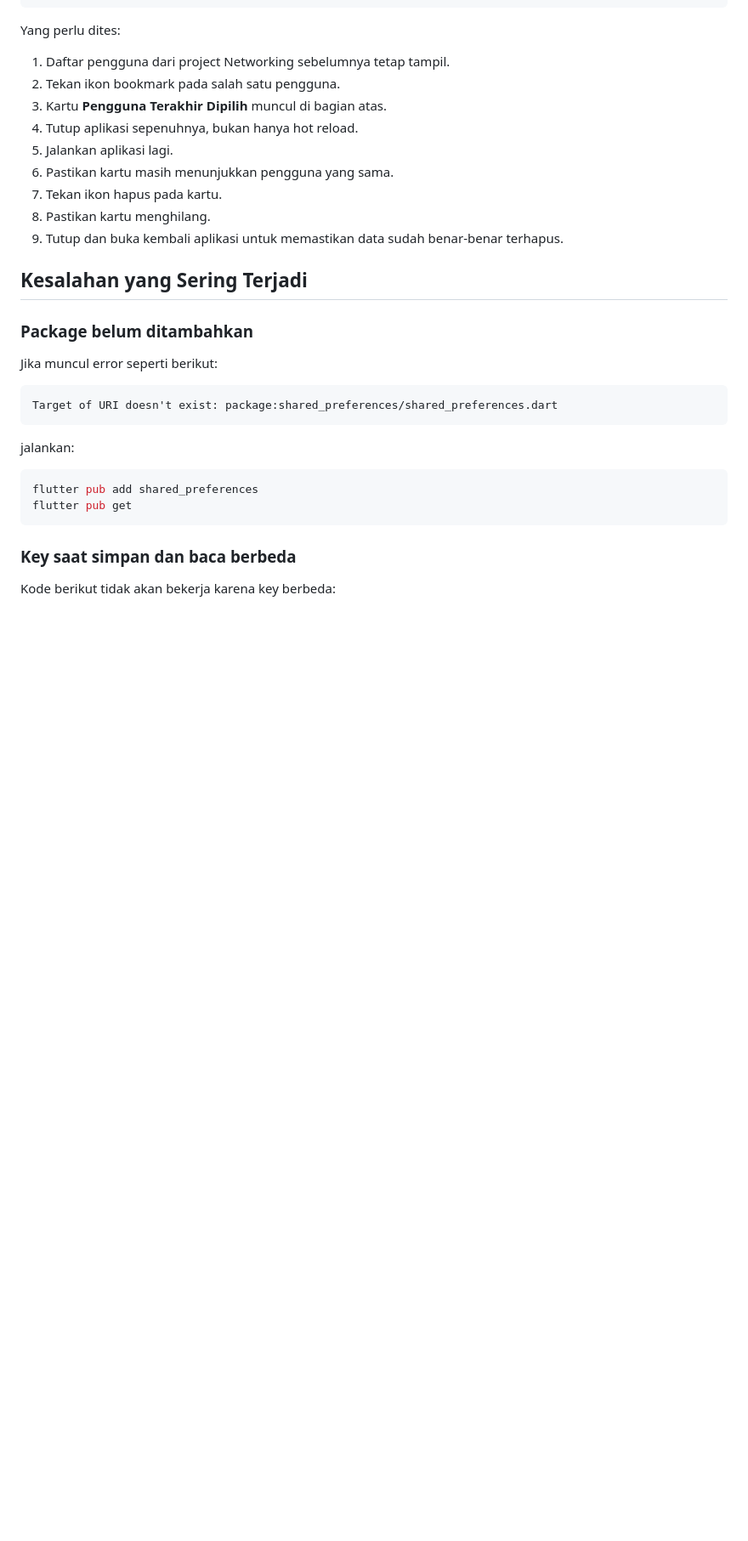
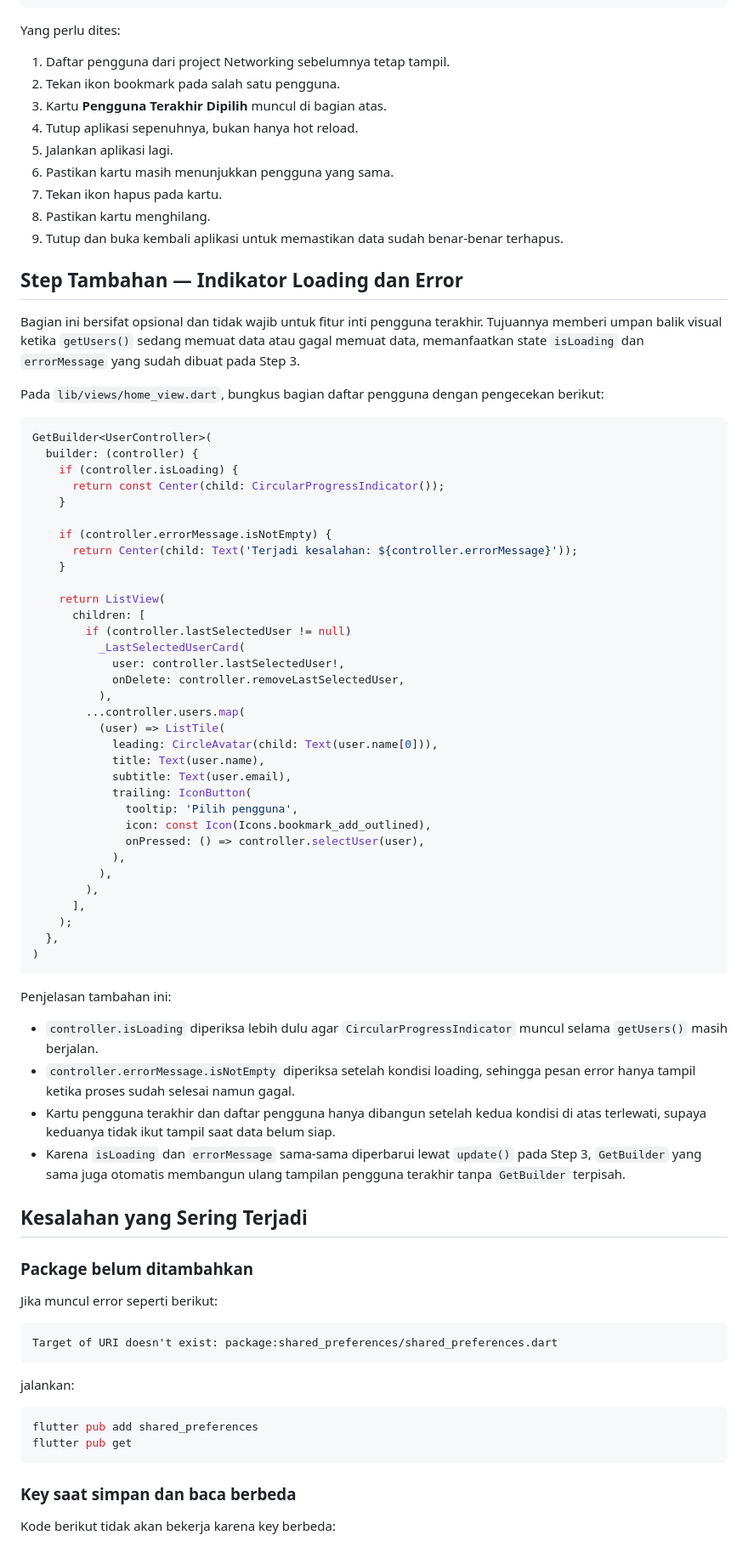
Before and after one commit to ikhsan-fillah/shared-preferences-itc, a Markdown page: README.md, the part around one of its changes. Shown at 85% size. GitHub-like rendering; blank space fills up the shorter version.

````diff
--- a/README.md
+++ b/README.md
@@ -362,6 +406,55 @@ Yang perlu dites:
 7. Tekan ikon hapus pada kartu.
 8. Pastikan kartu menghilang.
 9. Tutup dan buka kembali aplikasi untuk memastikan data sudah benar-benar terhapus.
+
+## Step Tambahan — Indikator Loading dan Error
+
+Bagian ini bersifat opsional dan tidak wajib untuk fitur inti pengguna terakhir. Tujuannya memberi umpan balik visual ketika `getUsers()` sedang memuat data atau gagal memuat data, memanfaatkan state `isLoading` dan `errorMessage` yang sudah dibuat pada Step 3.
+
+Pada `lib/views/home_view.dart`, bungkus bagian daftar pengguna dengan pengecekan berikut:
+
+```dart
+GetBuilder<UserController>(
+  builder: (controller) {
+    if (controller.isLoading) {
+      return const Center(child: CircularProgressIndicator());
+    }
+
+    if (controller.errorMessage.isNotEmpty) {
+      return Center(child: Text('Terjadi kesalahan: ${controller.errorMessage}'));
+    }
+
+    return ListView(
+      children: [
+        if (controller.lastSelectedUser != null)
+          _LastSelectedUserCard(
+            user: controller.lastSelectedUser!,
+            onDelete: controller.removeLastSelectedUser,
+          ),
+        ...controller.users.map(
+          (user) => ListTile(
+            leading: CircleAvatar(child: Text(user.name[0])),
+            title: Text(user.name),
+            subtitle: Text(user.email),
+            trailing: IconButton(
+              tooltip: 'Pilih pengguna',
+              icon: const Icon(Icons.bookmark_add_outlined),
+              onPressed: () => controller.selectUser(user),
+            ),
+          ),
+        ),
+      ],
+    );
+  },
+)
+```
+
+Penjelasan tambahan ini:
+
+- `controller.isLoading` diperiksa lebih dulu agar `CircularProgressIndicator` muncul selama `getUsers()` masih berjalan.
+- `controller.errorMessage.isNotEmpty` diperiksa setelah kondisi loading, sehingga pesan error hanya tampil ketika proses sudah selesai namun gagal.
+- Kartu pengguna terakhir dan daftar pengguna hanya dibangun setelah kedua kondisi di atas terlewati, supaya keduanya tidak ikut tampil saat data belum siap.
+- Karena `isLoading` dan `errorMessage` sama-sama diperbarui lewat `update()` pada Step 3, `GetBuilder` yang sama juga otomatis membangun ulang tampilan pengguna terakhir tanpa `GetBuilder` terpisah.
 
 ## Kesalahan yang Sering Terjadi
 
````
Also changed, not shown: other parts of README.md (+60 -12 lines).
